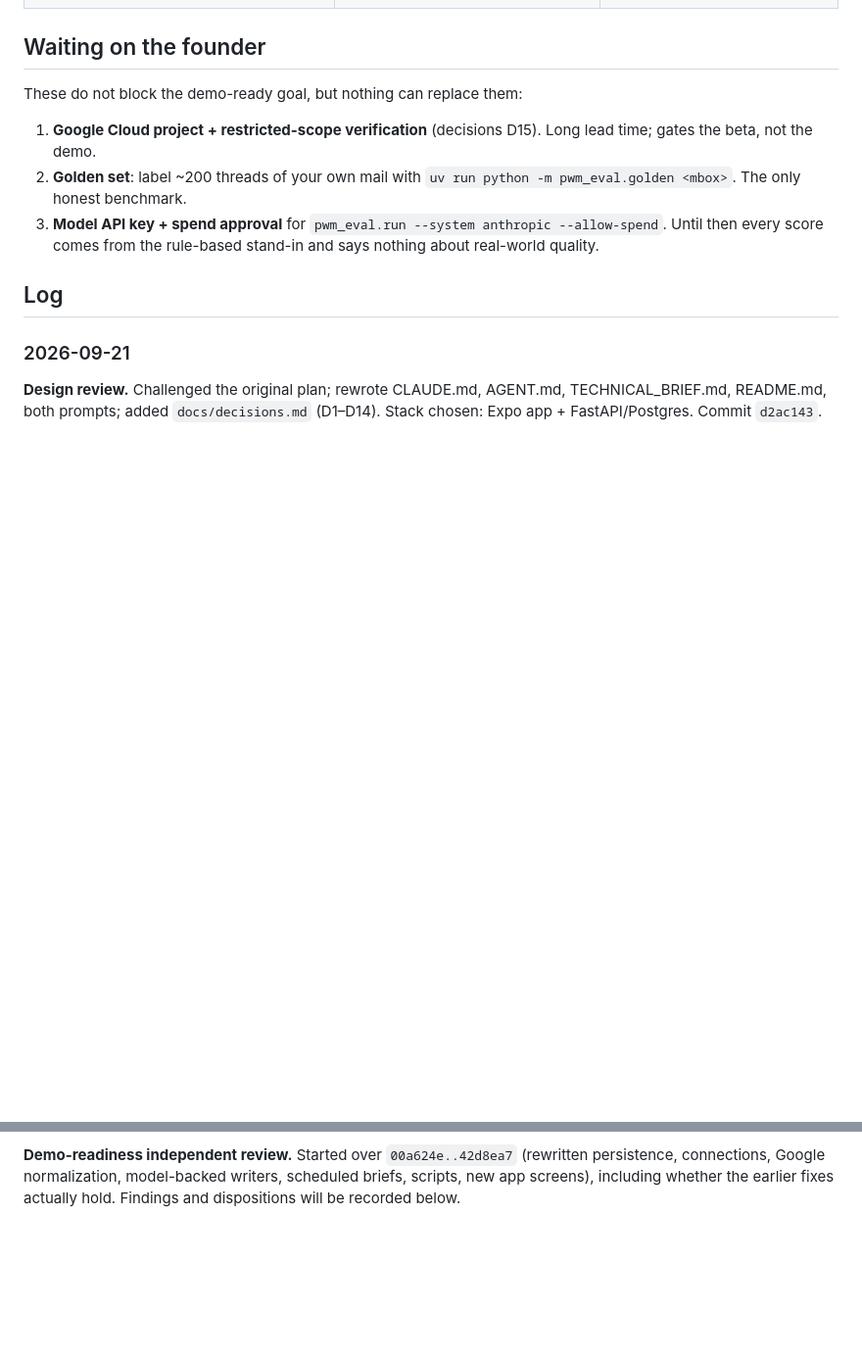
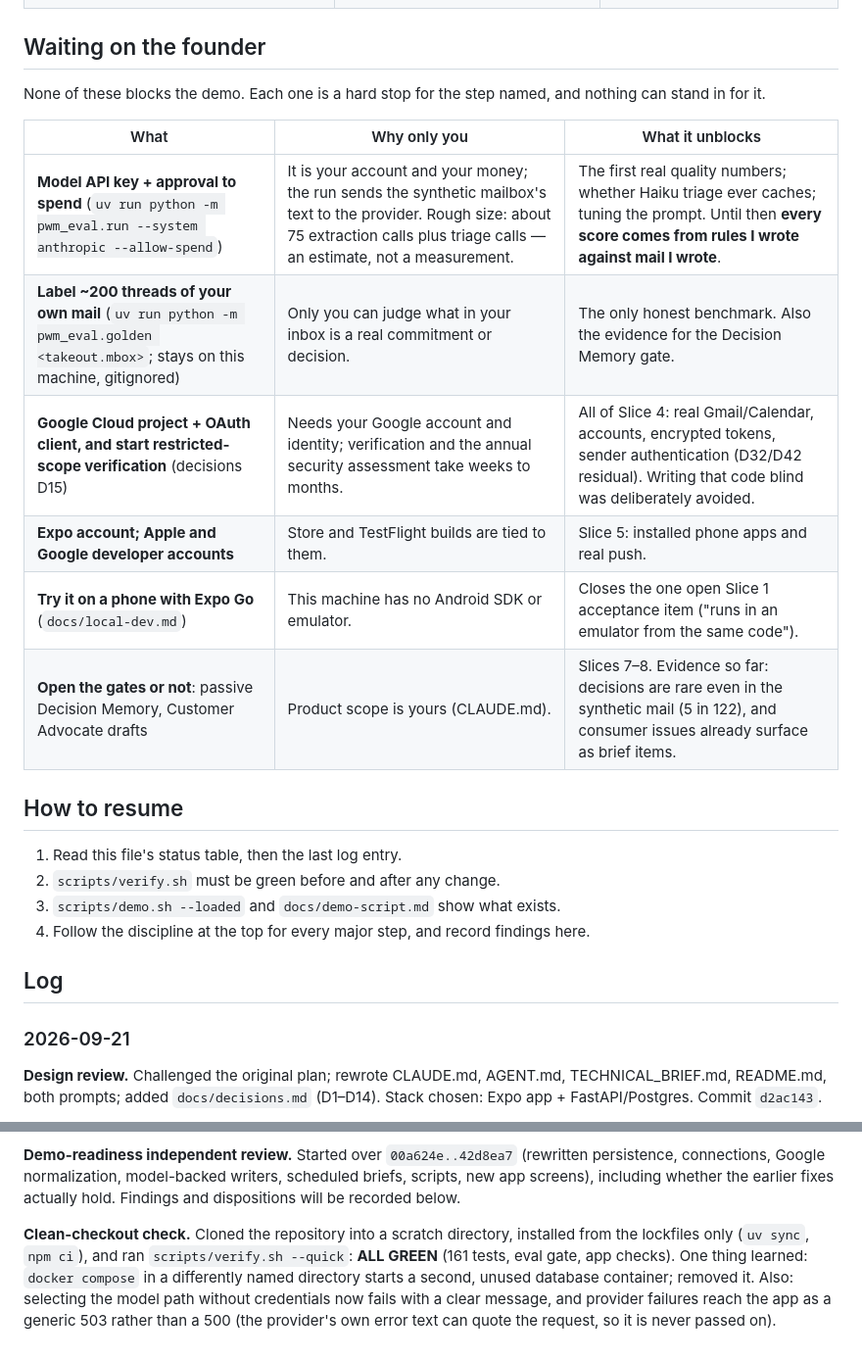
Before and after one commit to xchen87/pwm, a Markdown page: docs/PROGRESS.md, 2 parts joined by grey strips. Shown at 98% size. Drawn GitHub-style; blank space fills up the shorter version.

Commit message:
Progress log: founder table, resume notes, clean-checkout check
Co-Authored-By: Claude Fable 5.1 <noreply@anthropic.com>

```diff
--- a/docs/PROGRESS.md
+++ b/docs/PROGRESS.md
@@ -28,10 +28,22 @@ Working constraint (founder, 2026-09-21): reach a showable, demo-ready MVP **wit
 | Live LLM evaluation | blocked: **needs founder** (API key + spend approval) | |
 
 ## Waiting on the founder
-These do not block the demo-ready goal, but nothing can replace them:
-1. **Google Cloud project + restricted-scope verification** (decisions D15). Long lead time; gates the beta, not the demo.
-2. **Golden set**: label ~200 threads of your own mail with `uv run python -m pwm_eval.golden <mbox>`. The only honest benchmark.
-3. **Model API key + spend approval** for `pwm_eval.run --system anthropic --allow-spend`. Until then every score comes from the rule-based stand-in and says nothing about real-world quality.
+None of these blocks the demo. Each one is a hard stop for the step named, and nothing can stand in for it.
+
+| What | Why only you | What it unblocks |
+|---|---|---|
+| **Model API key + approval to spend** (`uv run python -m pwm_eval.run --system anthropic --allow-spend`) | It is your account and your money; the run sends the synthetic mailbox's text to the provider. Rough size: about 75 extraction calls plus triage calls — an estimate, not a measurement. | The first real quality numbers; whether Haiku triage ever caches; tuning the prompt. Until then **every score comes from rules I wrote against mail I wrote**. |
+| **Label ~200 threads of your own mail** (`uv run python -m pwm_eval.golden <takeout.mbox>`; stays on this machine, gitignored) | Only you can judge what in your inbox is a real commitment or decision. | The only honest benchmark. Also the evidence for the Decision Memory gate. |
+| **Google Cloud project + OAuth client, and start restricted-scope verification** (decisions D15) | Needs your Google account and identity; verification and the annual security assessment take weeks to months. | All of Slice 4: real Gmail/Calendar, accounts, encrypted tokens, sender authentication (D32/D42 residual). Writing that code blind was deliberately avoided. |
+| **Expo account; Apple and Google developer accounts** | Store and TestFlight builds are tied to them. | Slice 5: installed phone apps and real push. |
+| **Try it on a phone with Expo Go** (`docs/local-dev.md`) | This machine has no Android SDK or emulator. | Closes the one open Slice 1 acceptance item ("runs in an emulator from the same code"). |
+| **Open the gates or not**: passive Decision Memory, Customer Advocate drafts | Product scope is yours (CLAUDE.md). | Slices 7–8. Evidence so far: decisions are rare even in the synthetic mail (5 in 122), and consumer issues already surface as brief items. |
+
+## How to resume
+1. Read this file's status table, then the last log entry.
+2. `scripts/verify.sh` must be green before and after any change.
+3. `scripts/demo.sh --loaded` and `docs/demo-script.md` show what exists.
+4. Follow the discipline at the top for every major step, and record findings here.
 
 ## Log
 
@@ -116,3 +128,5 @@ Reviewer confirmed sound: forget/ownership checks, double-remember, correction c
 - Checked: no Android SDK on this machine, so the emulator acceptance item stays open; Expo Go on a phone is the quickest route.
 
 **Demo-readiness independent review.** Started over `00a624e..42d8ea7` (rewritten persistence, connections, Google normalization, model-backed writers, scheduled briefs, scripts, new app screens), including whether the earlier fixes actually hold. Findings and dispositions will be recorded below.
+
+**Clean-checkout check.** Cloned the repository into a scratch directory, installed from the lockfiles only (`uv sync`, `npm ci`), and ran `scripts/verify.sh --quick`: **ALL GREEN** (161 tests, eval gate, app checks). One thing learned: `docker compose` in a differently named directory starts a second, unused database container; removed it. Also: selecting the model path without credentials now fails with a clear message, and provider failures reach the app as a generic 503 rather than a 500 (the provider's own error text can quote the request, so it is never passed on).
```
